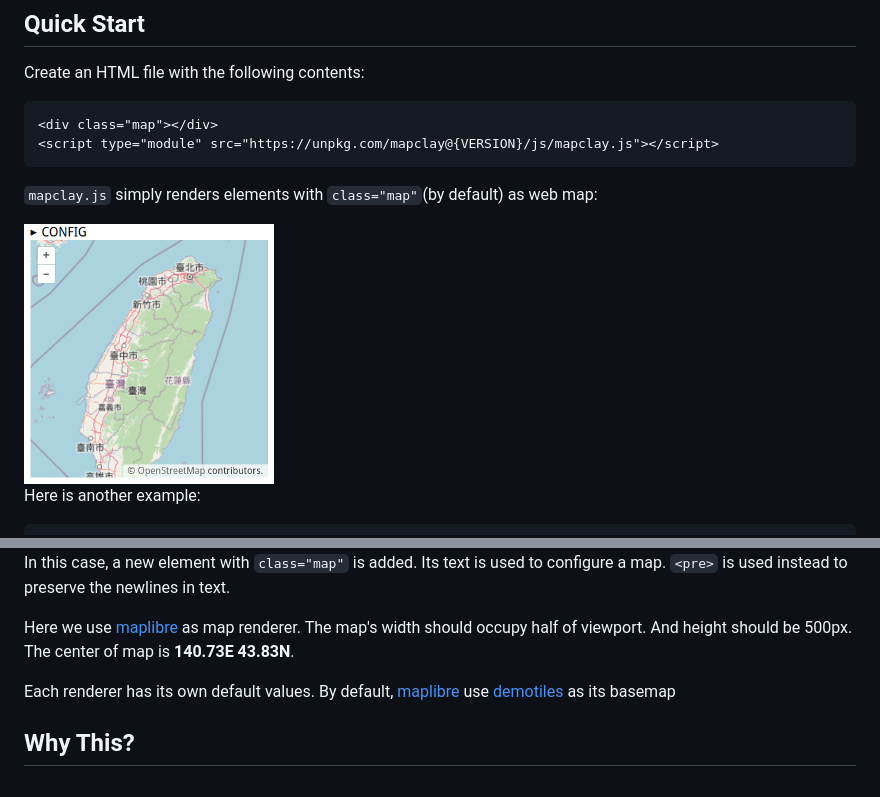
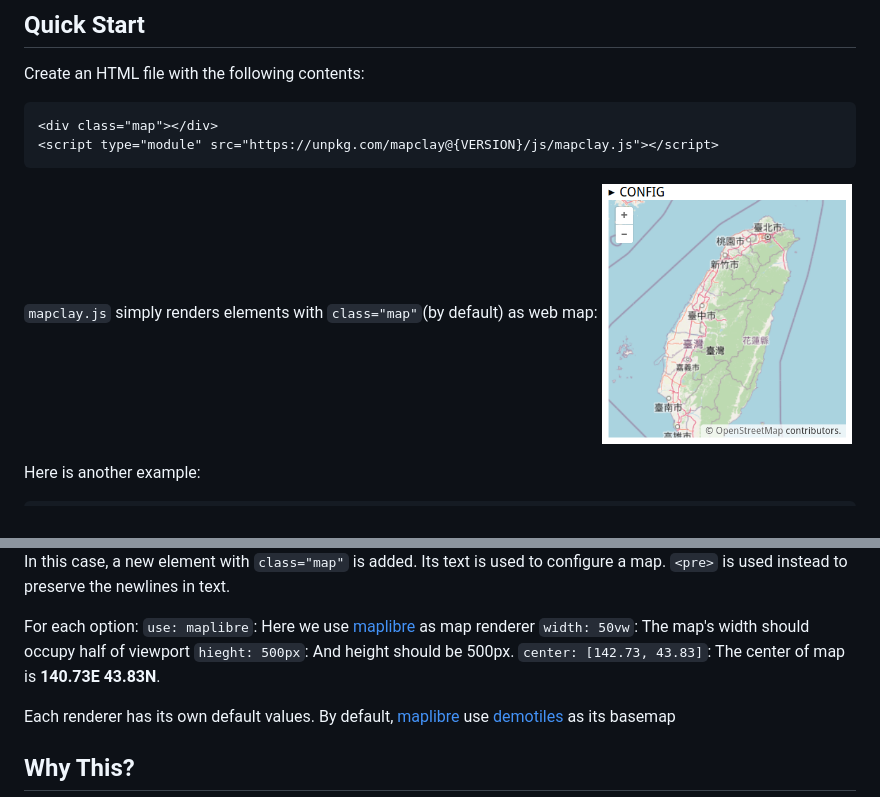
Before and after one commit to outdoorsafetylab/mapclay, a Markdown page: README.md, 2 parts joined by grey strips. GitHub-like rendering.

````diff
--- a/README.md
+++ b/README.md
@@ -10,8 +10,8 @@ Create an HTML file with the following contents:
 ```
 
 `mapclay.js` simply renders elements with `class="map"`(by default) as web map:
+<img width="250px" src="resources/example_1.png">
 
-<img width="250px" src="resources/example_1.png">
 
 Here is another example:
 
@@ -33,8 +33,11 @@ Here is the result, another map is rendered:
 In this case, a new element with `class="map"` is added. Its text is used to configure a map.
 `<pre>` is used instead to preserve the newlines in text.
 
-Here we use [maplibre][] as map renderer. The map's width should occupy half of viewport.
-And height should be 500px. The center of map is **140.73E 43.83N**.
+For each option:
+`use: maplibre`: Here we use [maplibre][] as map renderer
+`width: 50vw`: The map's width should occupy half of viewport
+`hieght: 500px`: And height should be 500px.
+`center: [142.73, 43.83]`: The center of map is **140.73E 43.83N**.
 
 Each renderer has its own default values.
 By default, [maplibre][] use [demotiles][] as its basemap
````
Also changed, not shown: other parts of README.md (+40 -0 lines).
